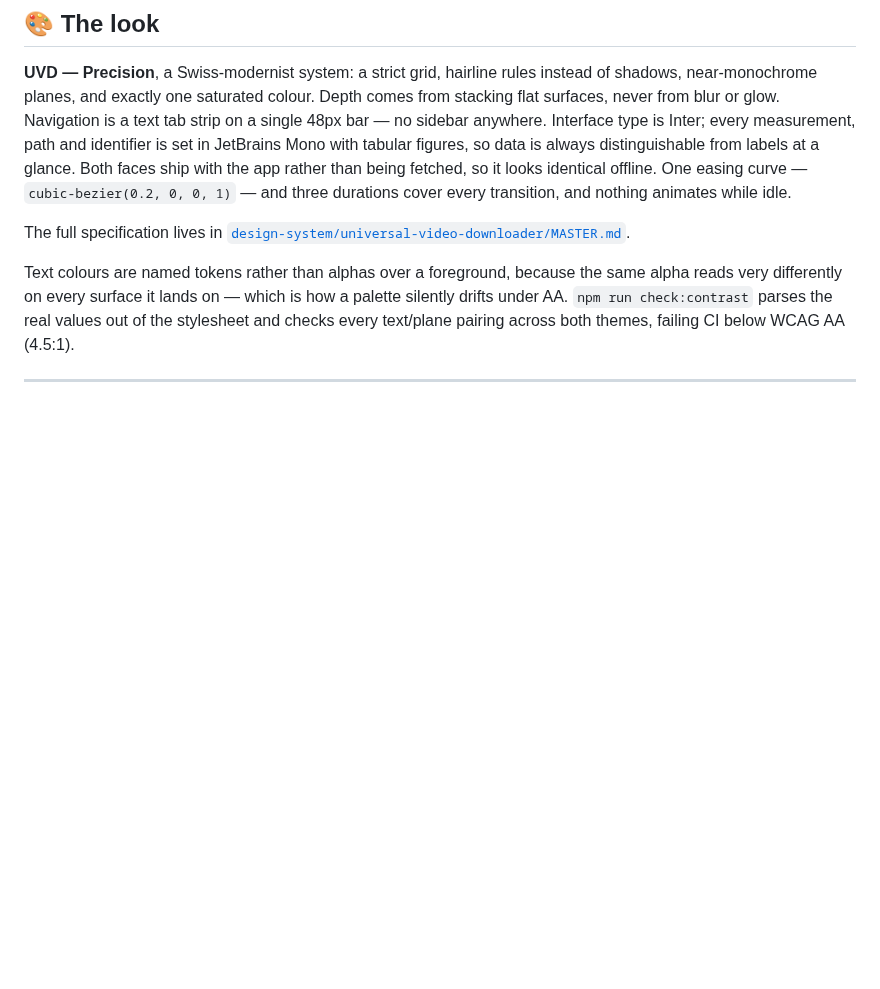
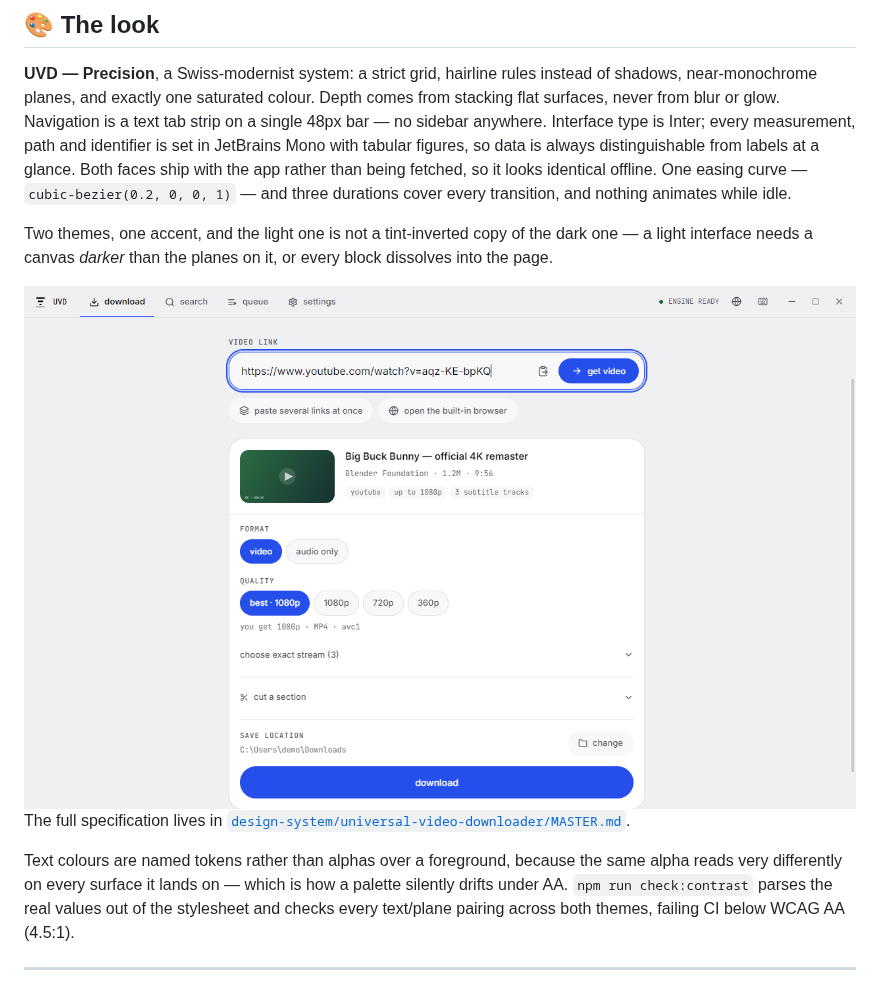
Before and after one commit to DenisHumen/Universal-Video-Downloader-, a Markdown page: README.md, the part around the change. Rendered like a GitHub page; pictures changed too: docs/screenshots/detected-day.png (added); blank space fills up the shorter version.

Commit message:
docs: show the day theme too
A palette that is not a tint-inverted copy of the dark one is worth a picture,
and the README only ever showed the night side of the system.

Co-Authored-By: Claude Opus 5 <noreply@anthropic.com>

```diff
--- a/README.md
+++ b/README.md
@@ -192,6 +192,12 @@ with the app rather than being fetched, so it looks identical offline. One easin
 `cubic-bezier(0.2, 0, 0, 1)` — and three durations cover every transition, and nothing animates
 while idle.
 
+Two themes, one accent, and the light one is not a tint-inverted copy of the
+dark one — a light interface needs a canvas *darker* than the planes on it, or
+every block dissolves into the page.
+
+<img src="docs/screenshots/detected-day.png" width="880" alt="The same screen in the day theme" />
+
 The full specification lives in
 [`design-system/universal-video-downloader/MASTER.md`](design-system/universal-video-downloader/MASTER.md).
 
```
